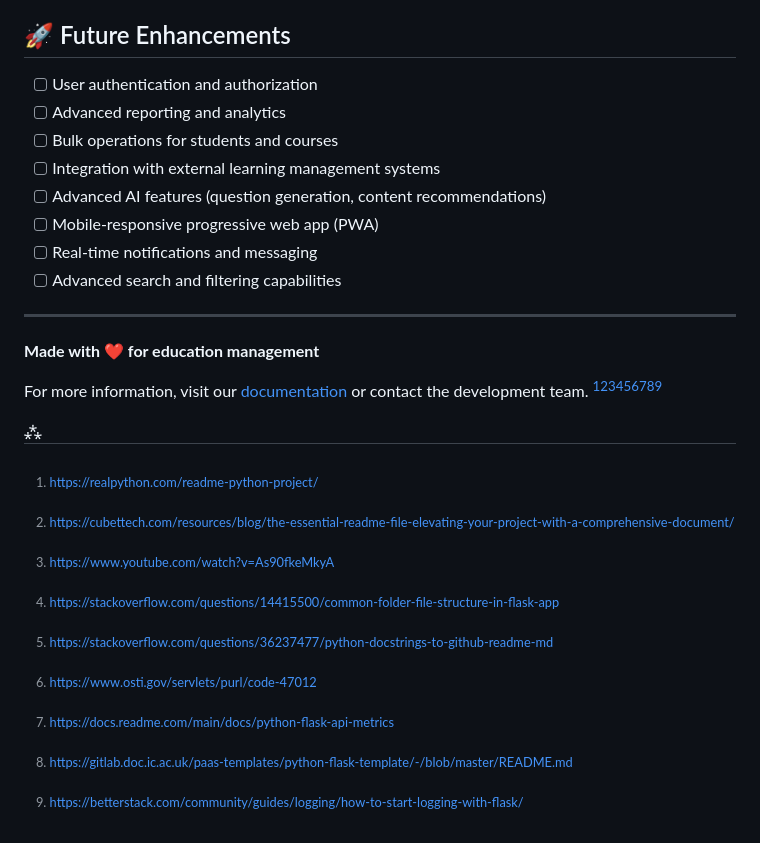
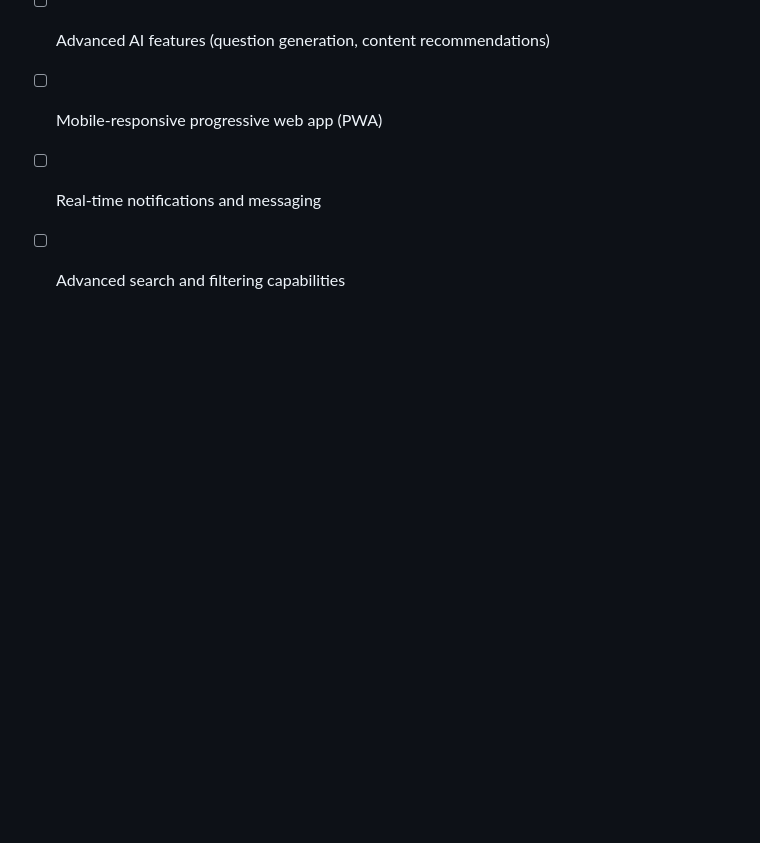
Before and after one commit to Mohammed-Shaarif/Ironlady_demo, a Markdown page: ironlady_task2/readme.md, the part around the change. Rendered like a GitHub page; blank space fills up the shorter version.

```diff
--- a/ironlady_task2/readme.md
+++ b/ironlady_task2/readme.md
@@ -548,30 +548,3 @@ If you encounter any issues or have questions:
 - [ ] Mobile-responsive progressive web app (PWA)
 - [ ] Real-time notifications and messaging
 - [ ] Advanced search and filtering capabilities
-
-***
-
-**Made with ❤️ for education management**
-
-For more information, visit our [documentation](docs/) or contact the development team.
-<span style="display:none">[^1][^2][^3][^4][^5][^6][^7][^8][^9]</span>
-
-<div style="text-align: center">⁂</div>
-
-[^1]: https://realpython.com/readme-python-project/
-
-[^2]: https://cubettech.com/resources/blog/the-essential-readme-file-elevating-your-project-with-a-comprehensive-document/
-
-[^3]: https://www.youtube.com/watch?v=As90fkeMkyA
-
-[^4]: https://stackoverflow.com/questions/14415500/common-folder-file-structure-in-flask-app
-
-[^5]: https://stackoverflow.com/questions/36237477/python-docstrings-to-github-readme-md
-
-[^6]: https://www.osti.gov/servlets/purl/code-47012
-
-[^7]: https://docs.readme.com/main/docs/python-flask-api-metrics
-
-[^8]: https://gitlab.doc.ic.ac.uk/paas-templates/python-flask-template/-/blob/master/README.md
-
-[^9]: https://betterstack.com/community/guides/logging/how-to-start-logging-with-flask/
```
